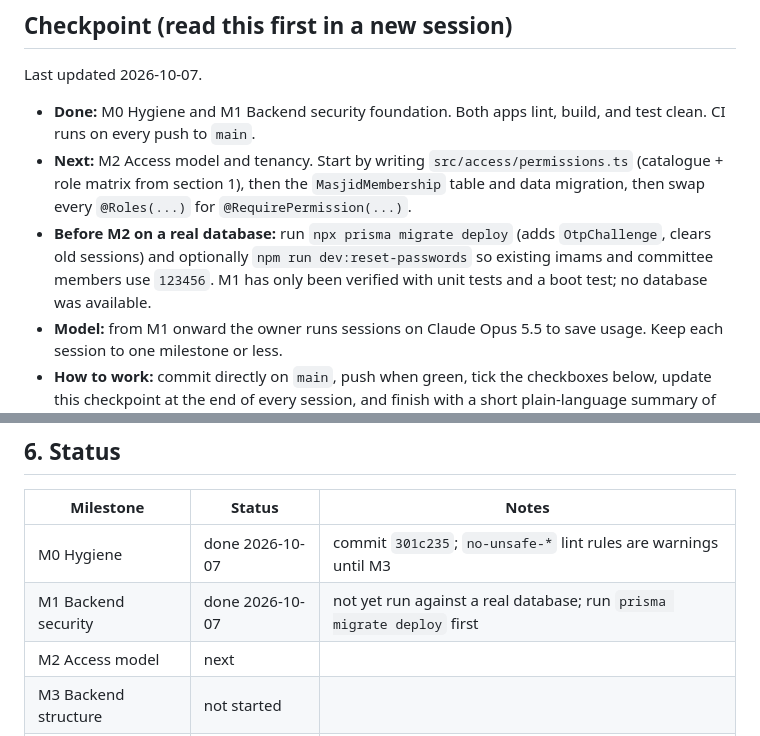
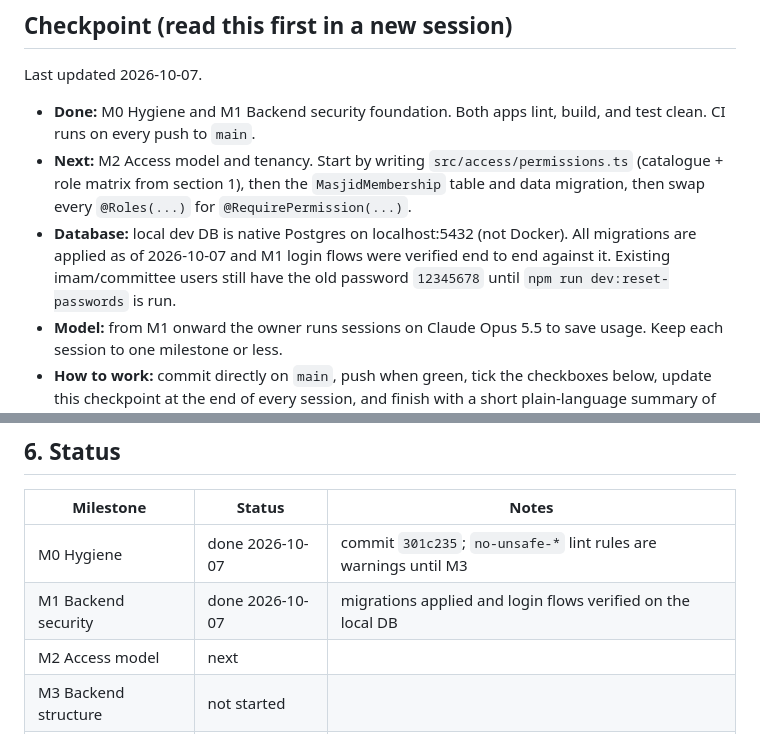
Before and after one commit to DroidNova/masjid-management-system, a Markdown page: docs/IMPROVEMENT_PLAN.md, 2 parts joined by grey strips. GitHub-like rendering.

Commit message:
Plan: record applied migrations and verified M1 flows
Co-Authored-By: Claude Opus 5.5 <noreply@anthropic.com>

```diff
--- a/docs/IMPROVEMENT_PLAN.md
+++ b/docs/IMPROVEMENT_PLAN.md
@@ -10,7 +10,7 @@ Last updated 2026-10-07.
 
 - **Done:** M0 Hygiene and M1 Backend security foundation. Both apps lint, build, and test clean. CI runs on every push to `main`.
 - **Next:** M2 Access model and tenancy. Start by writing `src/access/permissions.ts` (catalogue + role matrix from section 1), then the `MasjidMembership` table and data migration, then swap every `@Roles(...)` for `@RequirePermission(...)`.
-- **Before M2 on a real database:** run `npx prisma migrate deploy` (adds `OtpChallenge`, clears old sessions) and optionally `npm run dev:reset-passwords` so existing imams and committee members use `123456`. M1 has only been verified with unit tests and a boot test; no database was available.
+- **Database:** local dev DB is native Postgres on localhost:5432 (not Docker). All migrations are applied as of 2026-10-07 and M1 login flows were verified end to end against it. Existing imam/committee users still have the old password `12345678` until `npm run dev:reset-passwords` is run.
 - **Model:** from M1 onward the owner runs sessions on Claude Opus 5.5 to save usage. Keep each session to one milestone or less.
 - **How to work:** commit directly on `main`, push when green, tick the checkboxes below, update this checkpoint at the end of every session, and finish with a short plain-language summary of what changed.
 - **Config rule:** all env vars are declared and validated in `masjid-core/src/config/app-config.ts`. Inject `AppConfig`; never read `process.env` in app code.
@@ -279,7 +279,7 @@ Still open:
 | Milestone | Status | Notes |
 |---|---|---|
 | M0 Hygiene | done 2026-10-07 | commit `301c235`; `no-unsafe-*` lint rules are warnings until M3 |
-| M1 Backend security | done 2026-10-07 | not yet run against a real database; run `prisma migrate deploy` first |
+| M1 Backend security | done 2026-10-07 | migrations applied and login flows verified on the local DB |
 | M2 Access model | next | |
 | M3 Backend structure | not started | |
 | M4 Flutter foundation | not started | |
```
